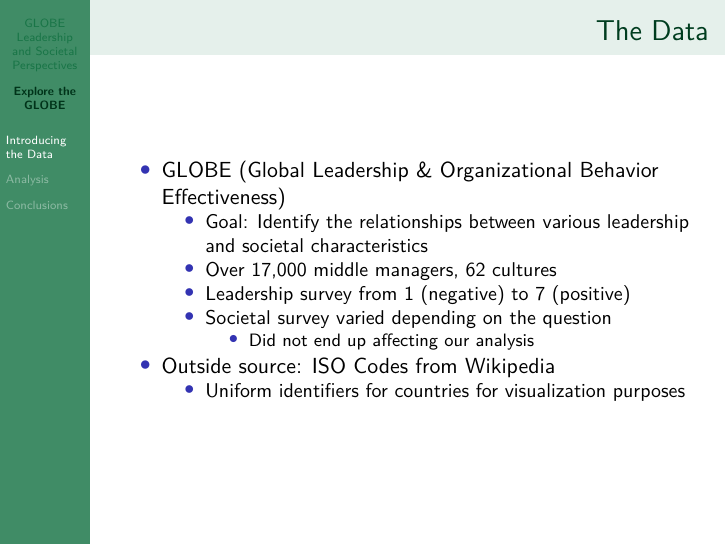
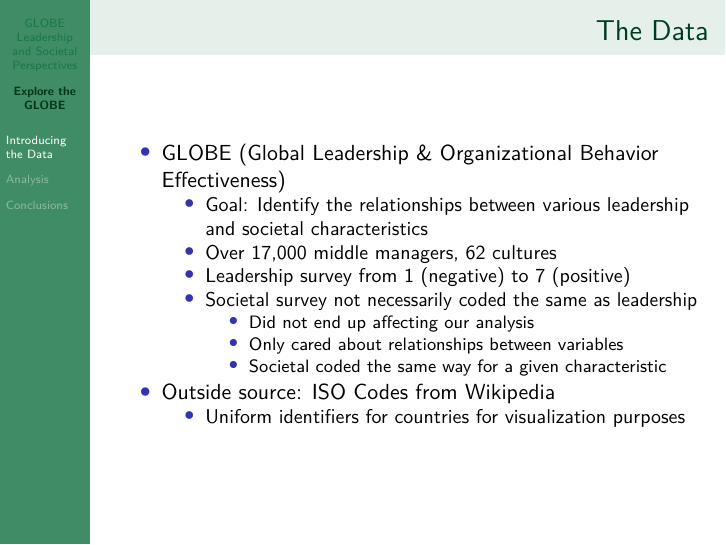
Before and after one commit to ethan-allavarpu/globe-leadership-analysis, LaTeX slides (final_slides.tex): page 3 of 21. Compiled offline with pdfLaTeX.

Commit message:
minor changes

```diff
--- a/final_slides.tex
+++ b/final_slides.tex
@@ -146,12 +146,16 @@
   \item
     Leadership survey from 1 (negative) to 7 (positive)
   \item
-    Societal survey varied depending on the question
+    Societal survey not necessarily coded the same as leadership
 
     \begin{itemize}
     \tightlist
     \item
       Did not end up affecting our analysis
+    \item
+      Only cared about relationships between variables
+    \item
+      Societal coded the same way for a given characteristic
     \end{itemize}
   \end{itemize}
 \item
```
Also changed, not shown: final_slides.pdf, final_slides_files/figure-beamer/cluster_values-1.pdf, final_slides_files/figure-beamer/eda_leader-1.pdf, final_slides_files/figure-beamer/eda_social-1.pdf, final_slides_files/figure-beamer/kmeans-1.pdf, final_slides_files/figure-beamer/leader_methods-1.pdf, final_slides_files/figure-beamer/pca_heatmap-1.pdf, 1 other file.
